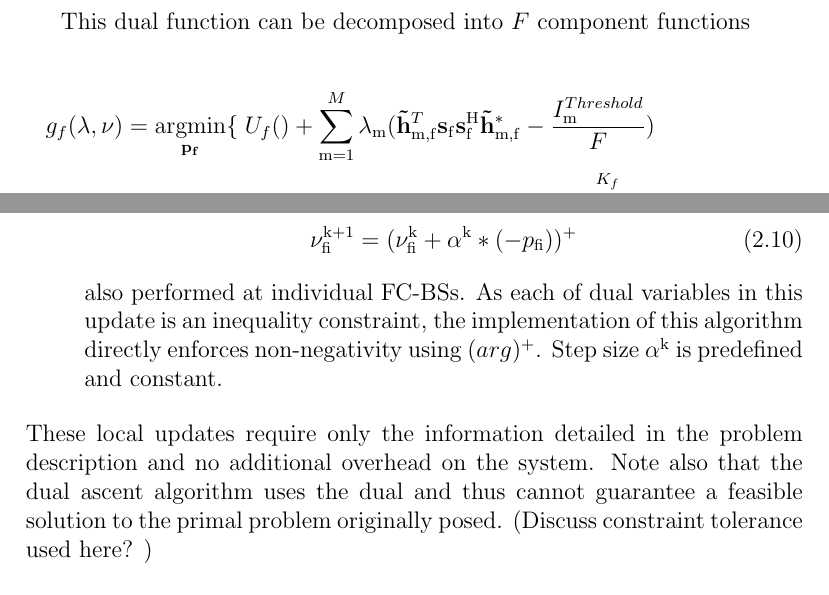
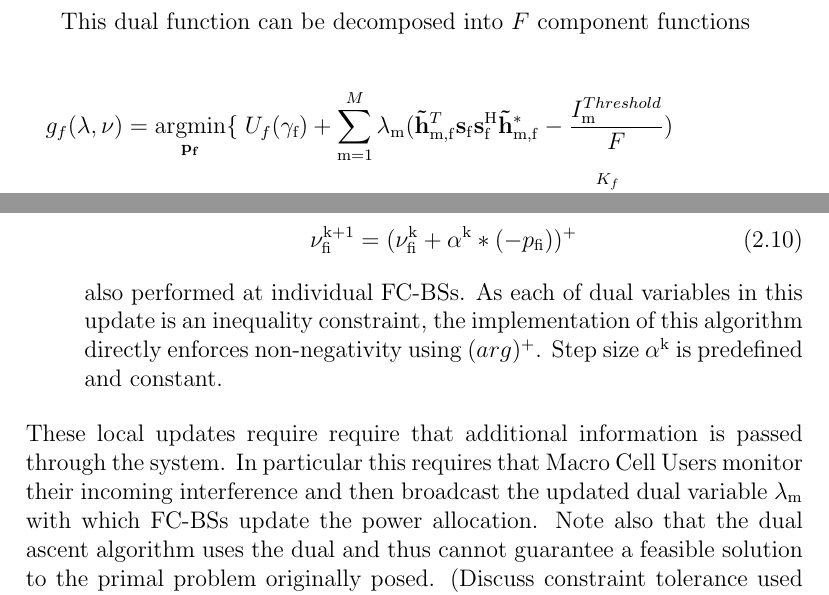
Before and after one commit to pghartig/Power-Control, a LaTeX document (documentation/report/gt_report.tex): two parts of pages 13 and 14 of 23, joined at a grey line, cut so that both start at the same text. Compiled offline with pdfLaTeX.

Commit message:
Added a couple things

```diff
--- a/documentation/report/gt_report.tex
+++ b/documentation/report/gt_report.tex
@@ -514,7 +514,7 @@ This dual function can be decomposed into $F$ component functions
 g_f(\lambda,\nu) = \underset{\mathbf{p_f}}{\mathrm{argmin}}
 \{
 \;
-U_f()
+U_f(\gamma_{\text{f}})
 +
 \sum_{\mathrm{m=1}}^M \lambda_{\mathrm{m}}
 (\mathbf{\tilde{h}}_{\mathrm{m,f}}^T  \mathbf{s}_{\mathrm{f}}
@@ -593,8 +593,10 @@ Step size $\alpha^{\mathrm{k}}$ is predefined and constant.
 
 
 \end{enumerate}
-These local updates require only the information detailed in the problem description and no additional overhead on the system.
+These local updates require require that additional information is passed through the system. In particular this requires that Macro Cell Users monitor their incoming interference and then broadcast the updated dual variable $\lambda_{\text{m}}$ with which FC-BSs update the power allocation.
 Note also that the dual ascent algorithm uses the dual and thus cannot guarantee a feasible solution to the primal problem originally posed. (Discuss constraint tolerance used here? )
+
+
 \chapter{Simulation and Results}\label{numerical}
 \subsection{Simulation System Description}
 The Heterogeneous Network is simulated by randomly placing $F $ and M Macro Cell Users within a predefined area. Each FC-BS is assigned $K_{\mathrm{f}}$ unique Femto Users. All channels between FC-BS and users (both Femtro and Macro) are simulated using rayleigh fading and attenuation coefficient $d^{- \beta}$ with $\beta =2$ and $d$ as the distance between user and base-station.
```
